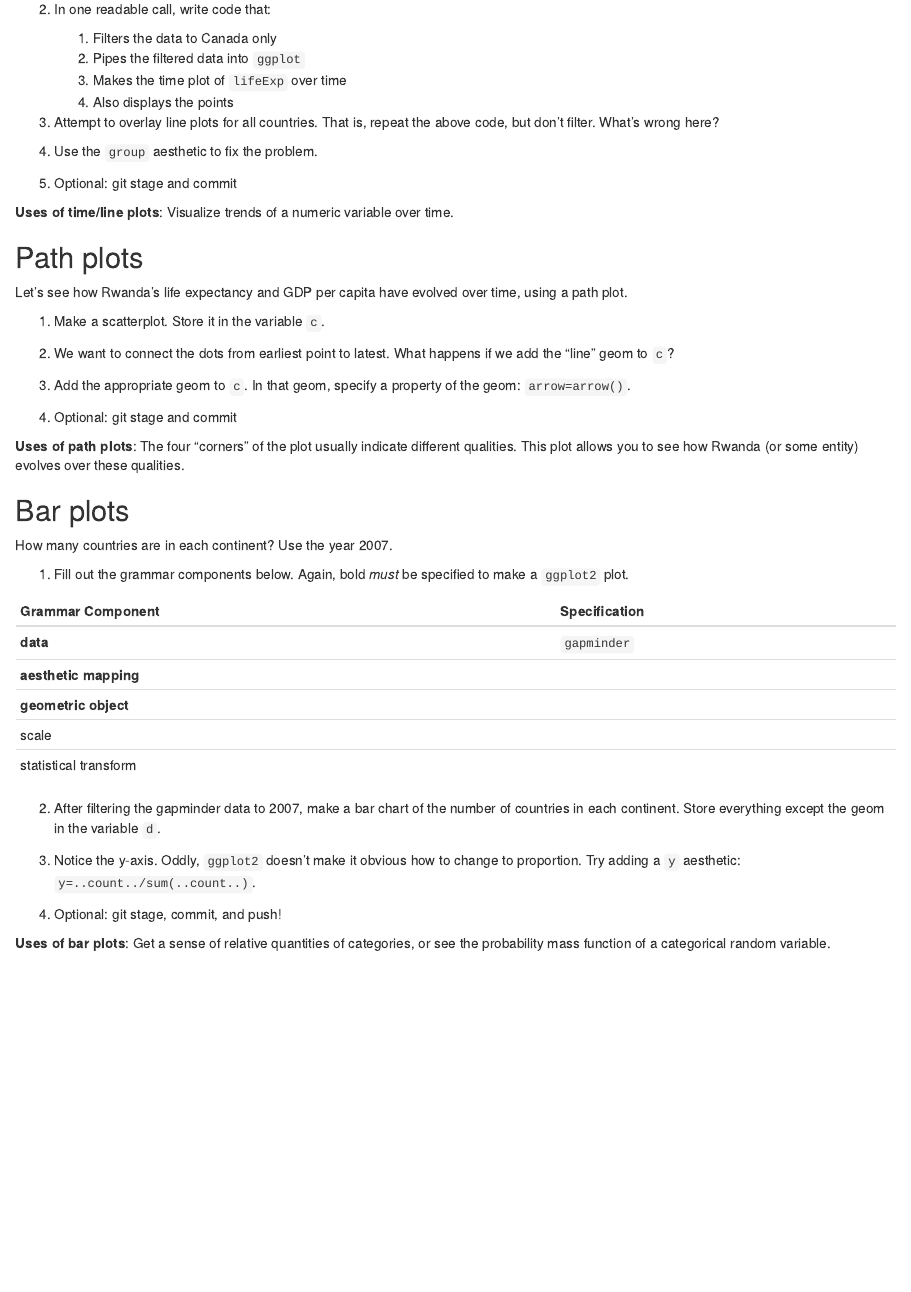
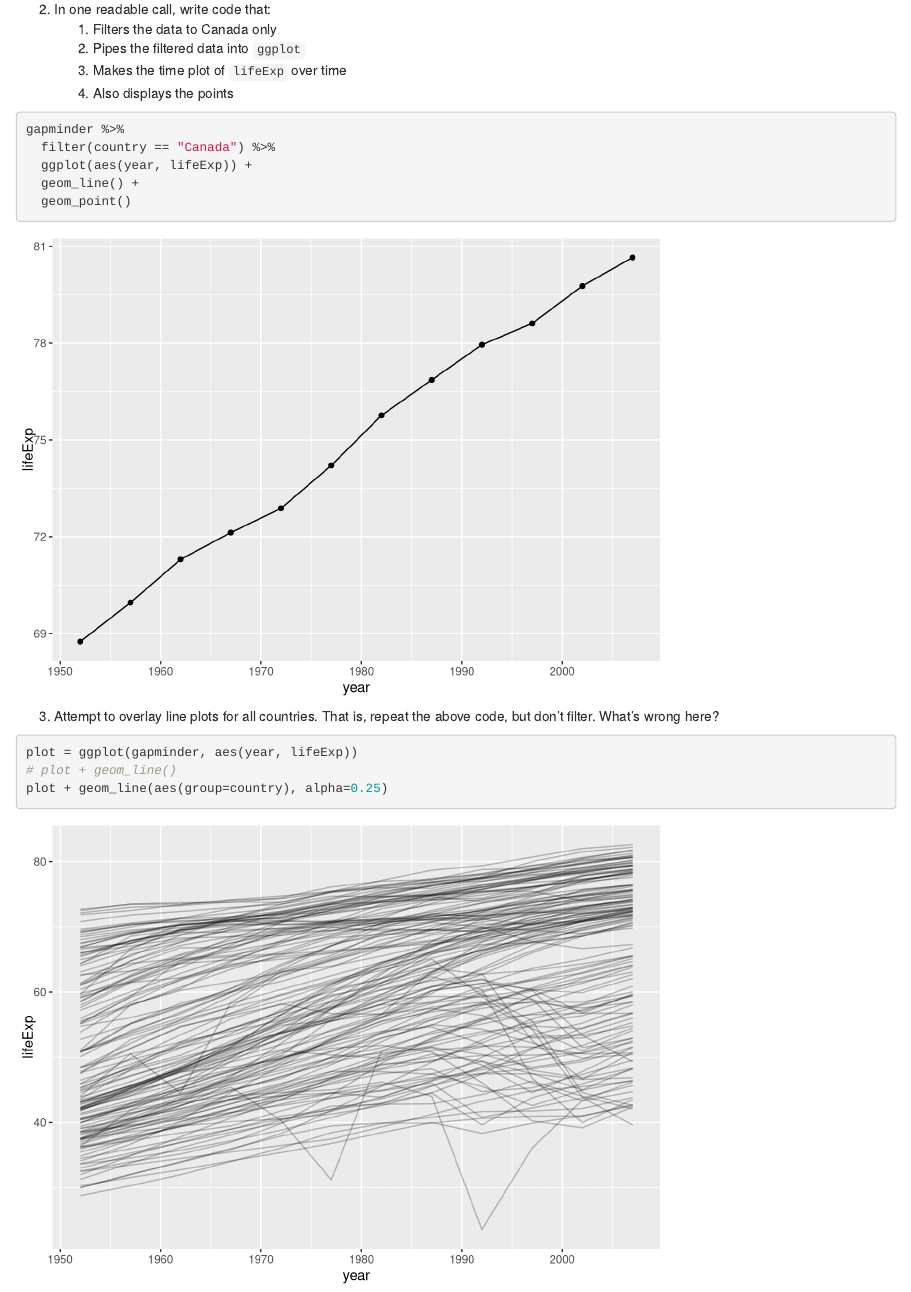
Before and after one commit to emreerhan/STAT545_participation, an R Markdown document (cm006/cm006-exercise.Rmd): the page in a window 1100 px wide, from 9960 px down. Rendered offline with R 4.5, knitr and Pandoc, with nearby package versions; code that draws random numbers runs with fixed seeds of ours; some code elsewhere in the file could not run offline; the gapminder table comes from the copy in Python's plotly package.

Commit message:
Finish work with group aesthetics

````diff
--- a/cm006/cm006-exercise.Rmd
+++ b/cm006/cm006-exercise.Rmd
@@ -219,11 +219,21 @@ Let's make some time/line plot, starting with Canada's life expectancy over time
     2. Pipes the filtered data into `ggplot`
     3. Makes the time plot of `lifeExp` over time
     4. Also displays the points
-
+```{r}
+gapminder %>%
+  filter(country == "Canada") %>%
+  ggplot(aes(year, lifeExp)) +
+  geom_line() +
+  geom_point()
+```
 
 
 3. Attempt to overlay line plots for all countries. That is, repeat the above code, but don't filter. What's wrong here?
-
+```{r}
+plot = ggplot(gapminder, aes(year, lifeExp))
+# plot + geom_line()
+plot + geom_line(aes(group=country), alpha=0.25)
+```
 
 
 4. Use the `group` aesthetic to fix the problem.
````
